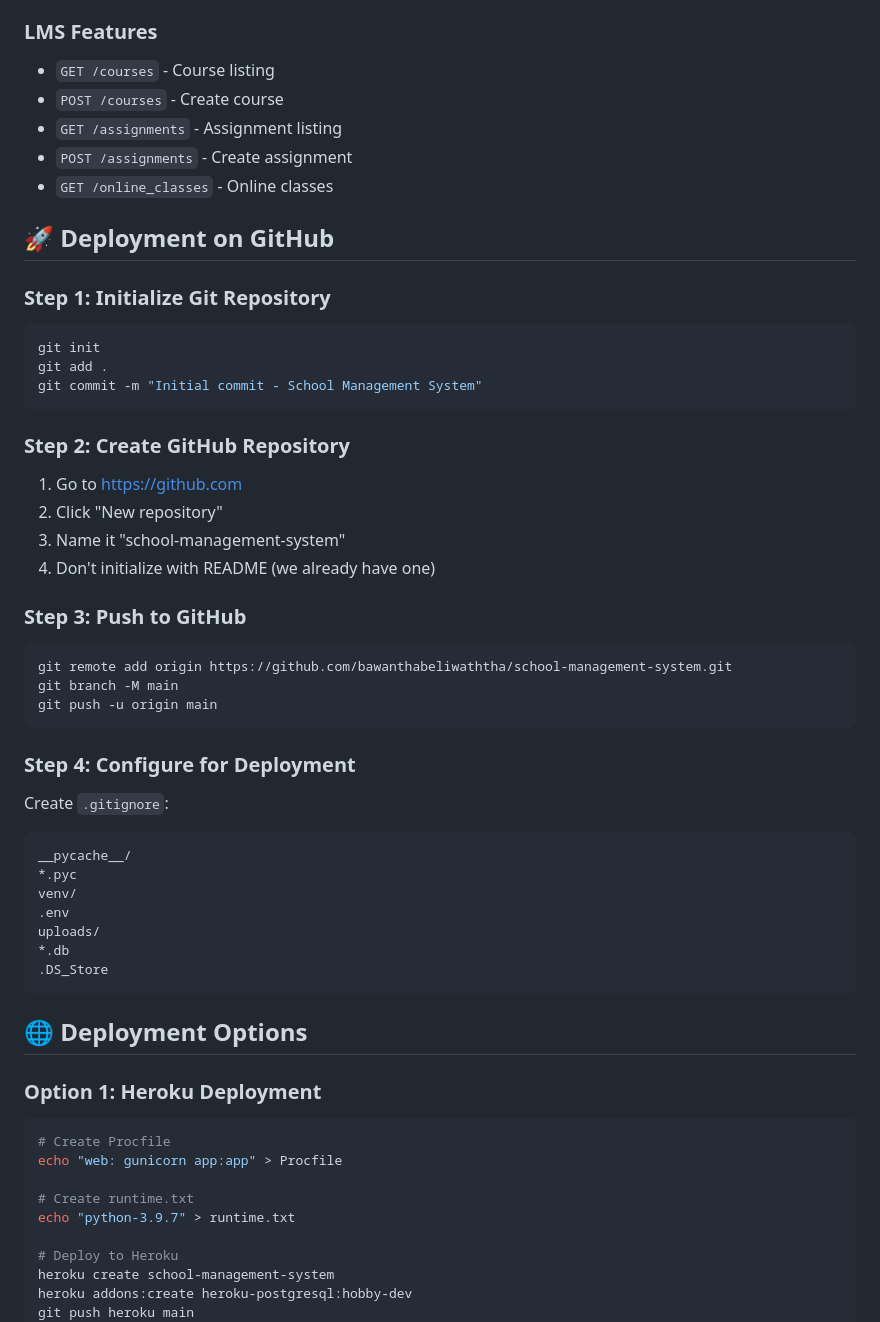
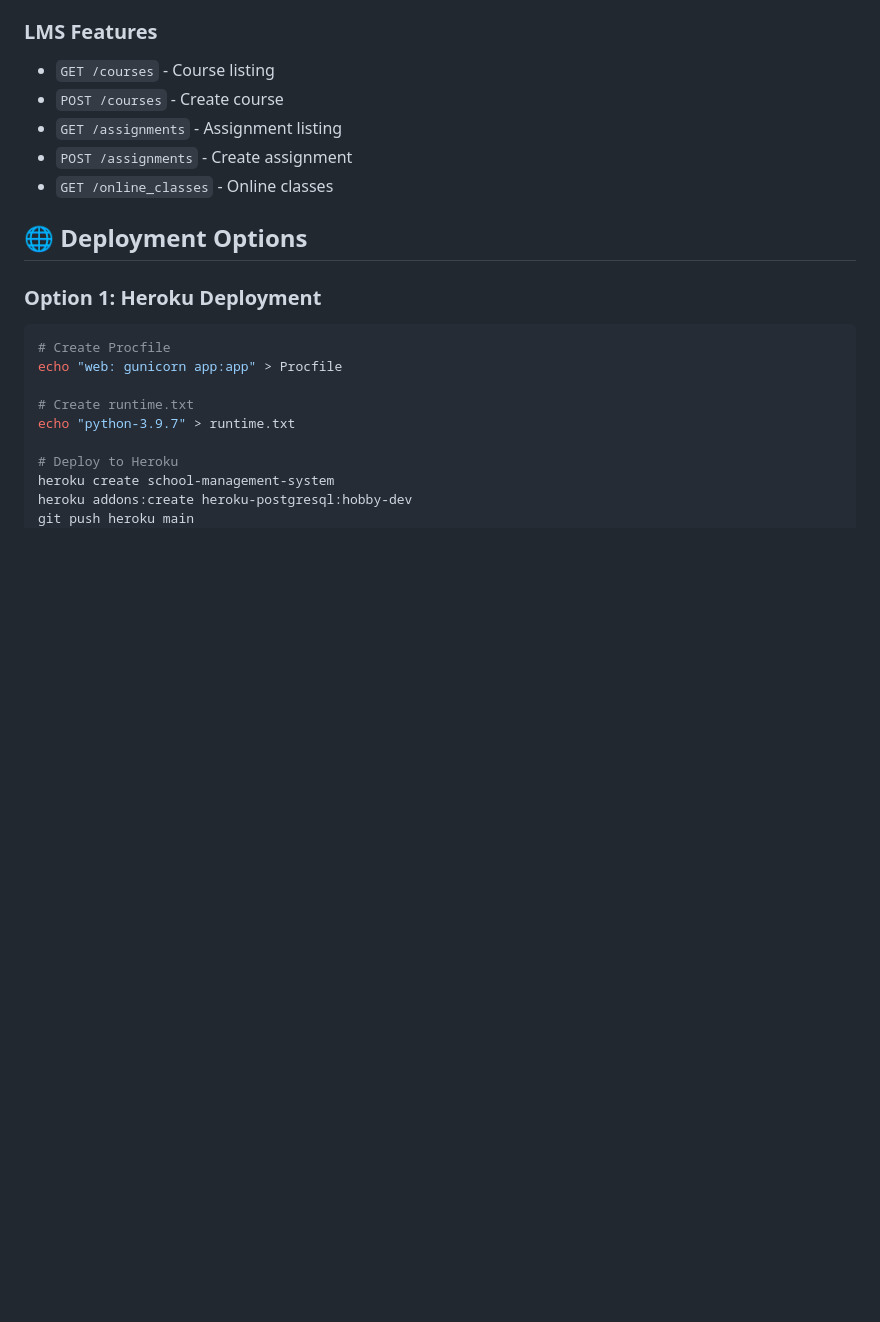
Before and after one commit to BawanthaBeliwaththa/School-Management-System, a Markdown page: README.md, the part around one of its changes. GitHub-like rendering; blank space fills up the shorter version.

Commit message:
Fix image links and remove GitHub deployment steps
Updated image links to point to the correct GitHub repository and removed deployment instructions.

````diff
--- a/README.md
+++ b/README.md
@@ -221,40 +221,6 @@ MAX_FILE_SIZE = 16 * 1024 * 1024  # 16MB
 - `GET /assignments` - Assignment listing
 - `POST /assignments` - Create assignment
 - `GET /online_classes` - Online classes
-
-## 🚀 Deployment on GitHub
-
-### Step 1: Initialize Git Repository
-```bash
-git init
-git add .
-git commit -m "Initial commit - School Management System"
-```
-
-### Step 2: Create GitHub Repository
-1. Go to https://github.com
-2. Click "New repository"
-3. Name it "school-management-system"
-4. Don't initialize with README (we already have one)
-
-### Step 3: Push to GitHub
-```bash
-git remote add origin https://github.com/bawanthabeliwaththa/school-management-system.git
-git branch -M main
-git push -u origin main
-```
-
-### Step 4: Configure for Deployment
-Create `.gitignore`:
-```gitignore
-__pycache__/
-*.pyc
-venv/
-.env
-uploads/
-*.db
-.DS_Store
-```
 
 ## 🌐 Deployment Options
 
````
Also changed, not shown: other parts of README.md (+5 -5 lines).
